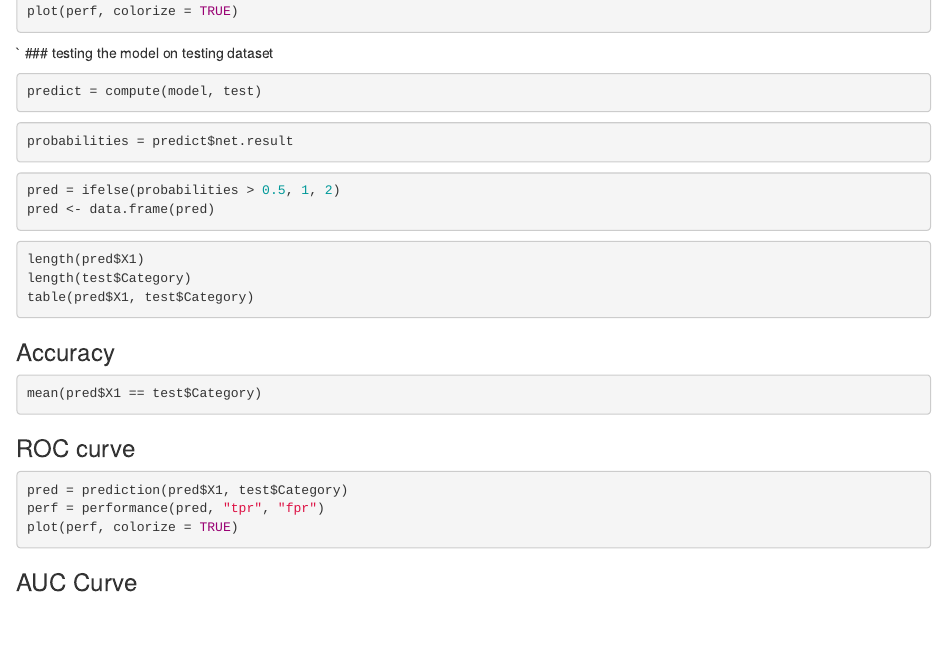
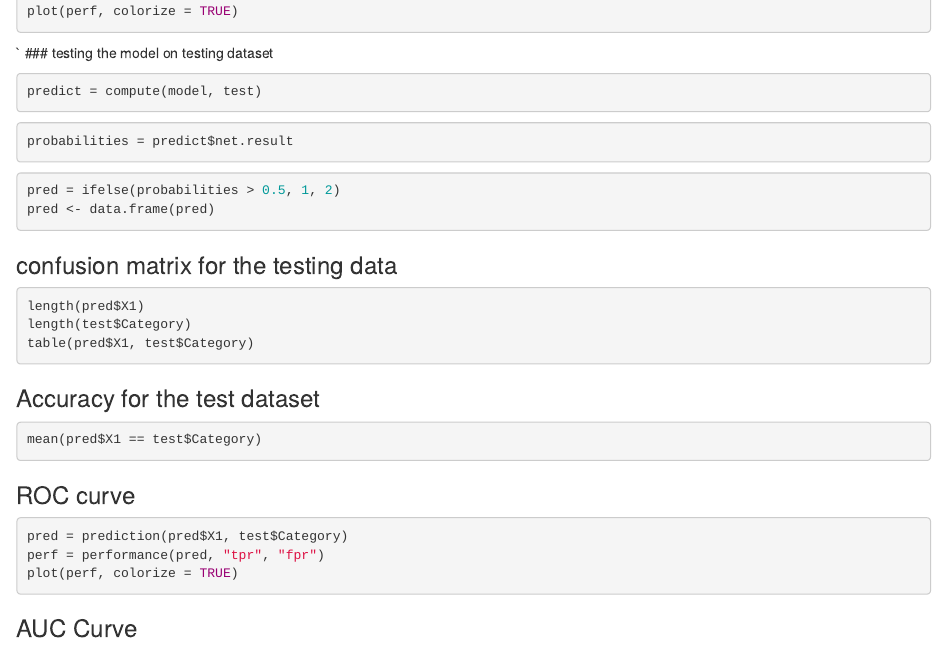
Before and after one commit to ris3abh/Spam-Classification-using-R, an R Markdown document (deep_learning_models.Rmd): the page in a window 1100 px wide, from 2730 px down. Rendered offline with R 4.5, knitr and Pandoc, with nearby package versions; the code chunks are not run, so their results and figures are left out.

Commit message:
deep learning model complete

````diff
--- a/deep_learning_models.Rmd
+++ b/deep_learning_models.Rmd
@@ -162,13 +162,14 @@ pred = ifelse(probabilities > 0.5, 1, 2)
 pred <- data.frame(pred)
 ```
 
+### confusion matrix for the testing data
 ```{r}
 length(pred$X1)
 length(test$Category)
 table(pred$X1, test$Category)
 ```
 
-### Accuracy
+### Accuracy for the test dataset
 ```{r}
 mean(pred$X1 == test$Category)
 ```
````
